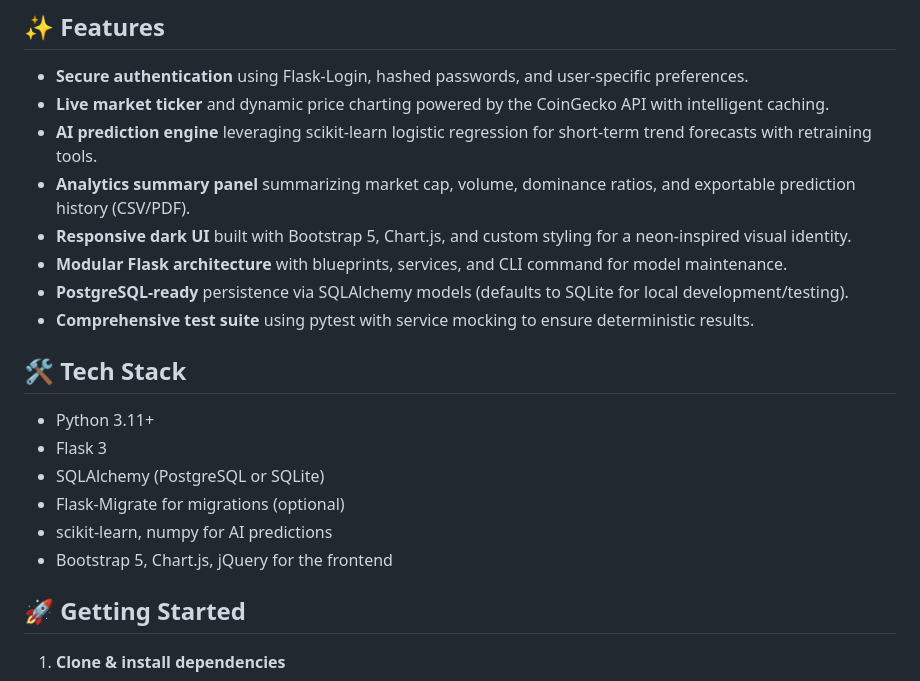
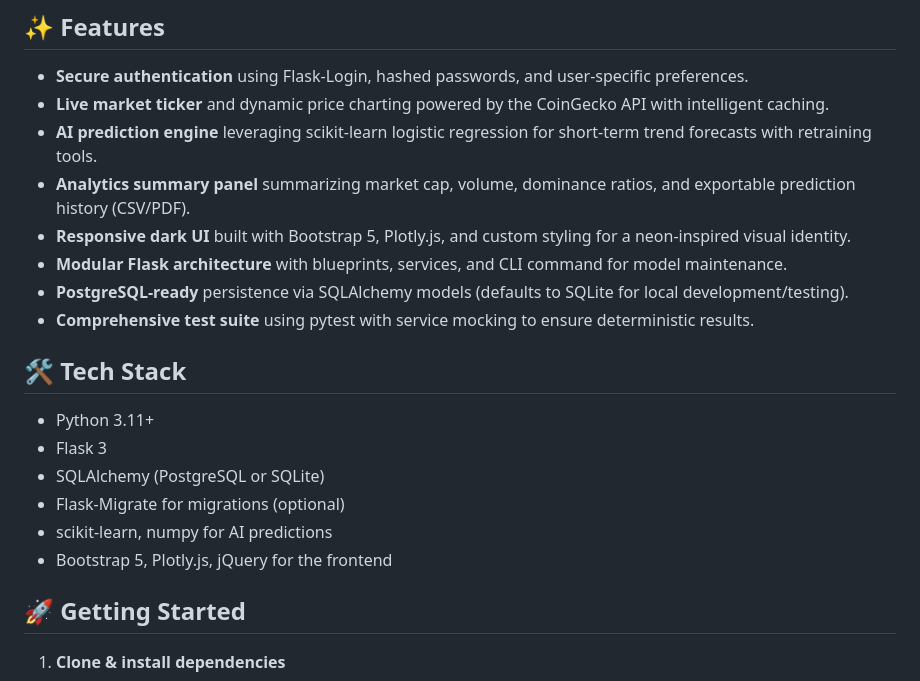
Before and after one commit to VARDAAN17/CryptoKnight, a Markdown page: readme.md, the part around the change. Drawn GitHub-style.

```diff
--- a/readme.md
+++ b/readme.md
@@ -8,7 +8,7 @@ CryptoKnight is a production-ready Flask application that delivers real-time cry
 - **Live market ticker** and dynamic price charting powered by the CoinGecko API with intelligent caching.
 - **AI prediction engine** leveraging scikit-learn logistic regression for short-term trend forecasts with retraining tools.
 - **Analytics summary panel** summarizing market cap, volume, dominance ratios, and exportable prediction history (CSV/PDF).
-- **Responsive dark UI** built with Bootstrap 5, Chart.js, and custom styling for a neon-inspired visual identity.
+- **Responsive dark UI** built with Bootstrap 5, Plotly.js, and custom styling for a neon-inspired visual identity.
 - **Modular Flask architecture** with blueprints, services, and CLI command for model maintenance.
 - **PostgreSQL-ready** persistence via SQLAlchemy models (defaults to SQLite for local development/testing).
 - **Comprehensive test suite** using pytest with service mocking to ensure deterministic results.
@@ -20,7 +20,7 @@ CryptoKnight is a production-ready Flask application that delivers real-time cry
 - SQLAlchemy (PostgreSQL or SQLite)
 - Flask-Migrate for migrations (optional)
 - scikit-learn, numpy for AI predictions
-- Bootstrap 5, Chart.js, jQuery for the frontend
+- Bootstrap 5, Plotly.js, jQuery for the frontend
 
 ## 🚀 Getting Started
 
```
